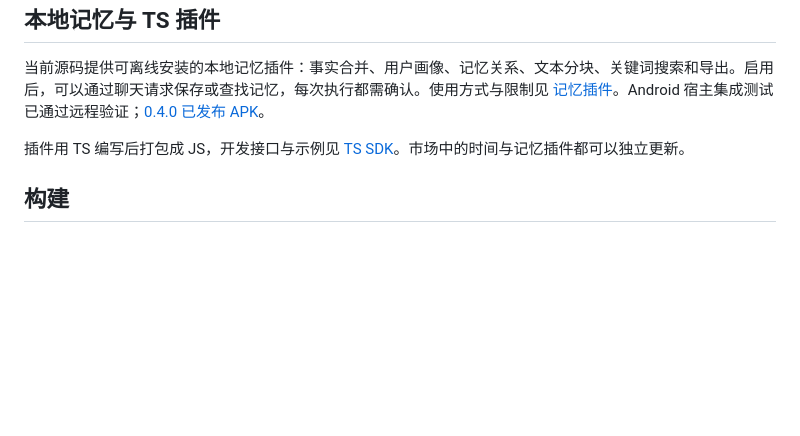
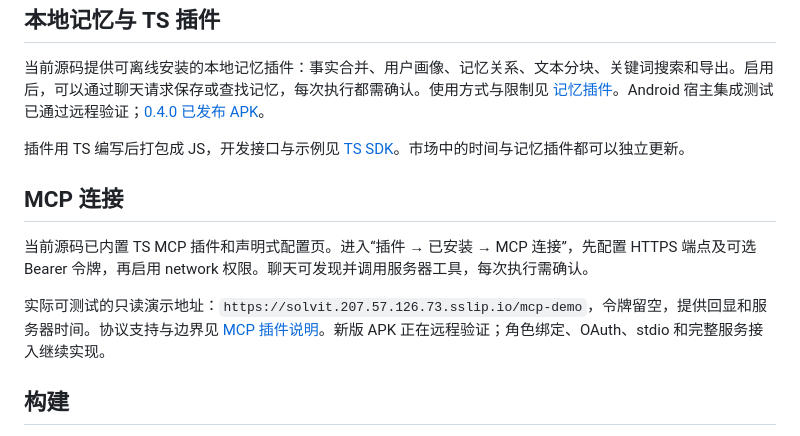
Before and after one commit to veryy/Solvit, a Markdown page: README.md, the part around the change. Rendered like a GitHub page; blank space fills up the shorter version.

```diff
--- a/README.md
+++ b/README.md
@@ -45,6 +45,12 @@
 
 插件用 TS 编写后打包成 JS，开发接口与示例见 [TS SDK](plugin-sdk/README.md)。市场中的时间与记忆插件都可以独立更新。
 
+## MCP 连接
+
+当前源码已内置 TS MCP 插件和声明式配置页。进入“插件 → 已安装 → MCP 连接”，先配置 HTTPS 端点及可选 Bearer 令牌，再启用 network 权限。聊天可发现并调用服务器工具，每次执行需确认。
+
+实际可测试的只读演示地址：`https://solvit.207.57.126.73.sslip.io/mcp-demo`，令牌留空，提供回显和服务器时间。协议支持与边界见 [MCP 插件说明](docs/mcp.md)。新版 APK 正在远程验证；角色绑定、OAuth、stdio 和完整服务接入继续实现。
+
 ## 构建
 
 需要 JDK 17、Android SDK Platform 36、Build Tools 36.0.0。Android Studio 可自动安装 SDK；命令行设置 `ANDROID_HOME` 或在不提交的 `local.properties` 中填写 `sdk.dir`。
```
Also changed, not shown: docs/mcp.md (+4 -0 lines), docs/product-roadmap.md (+1 -1 lines).
